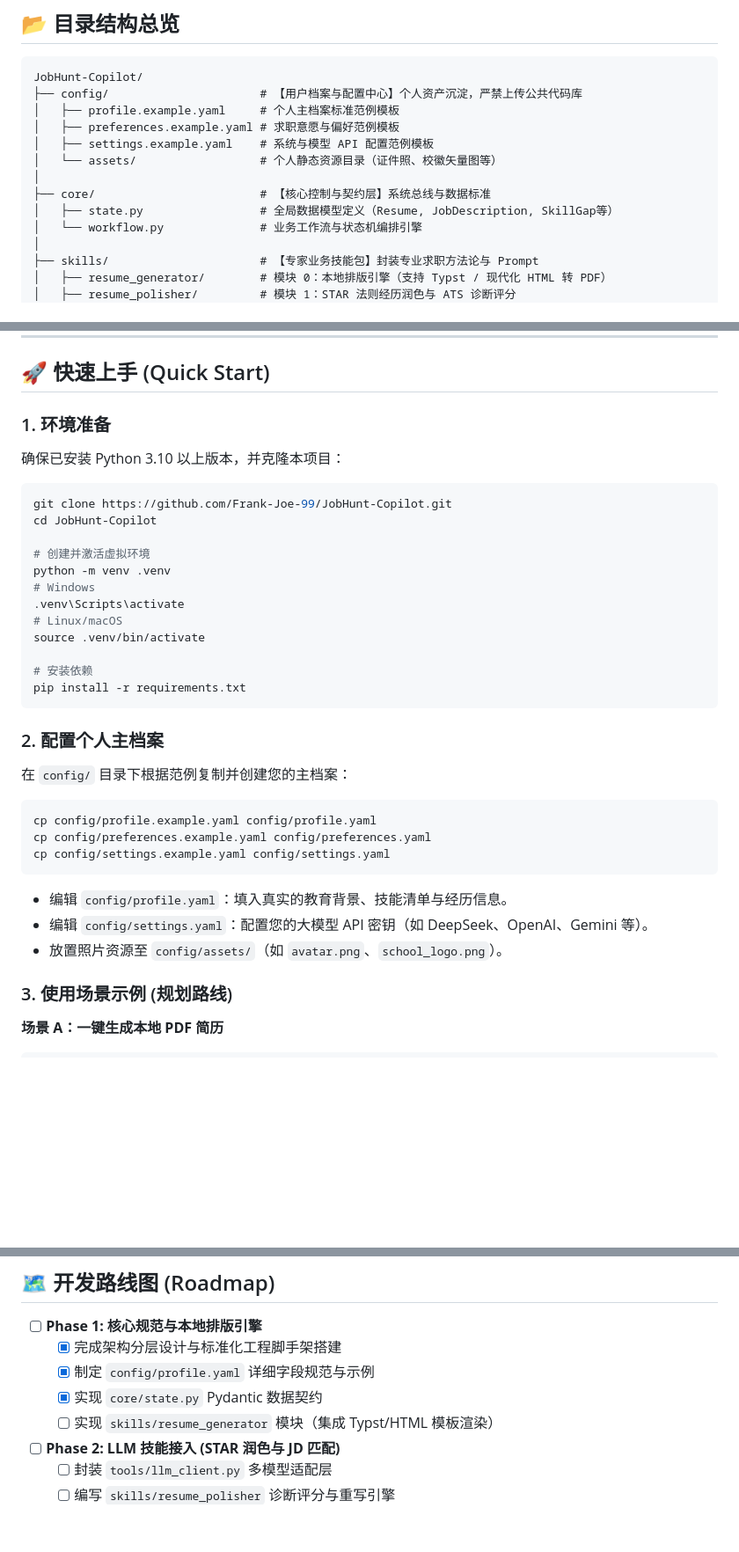
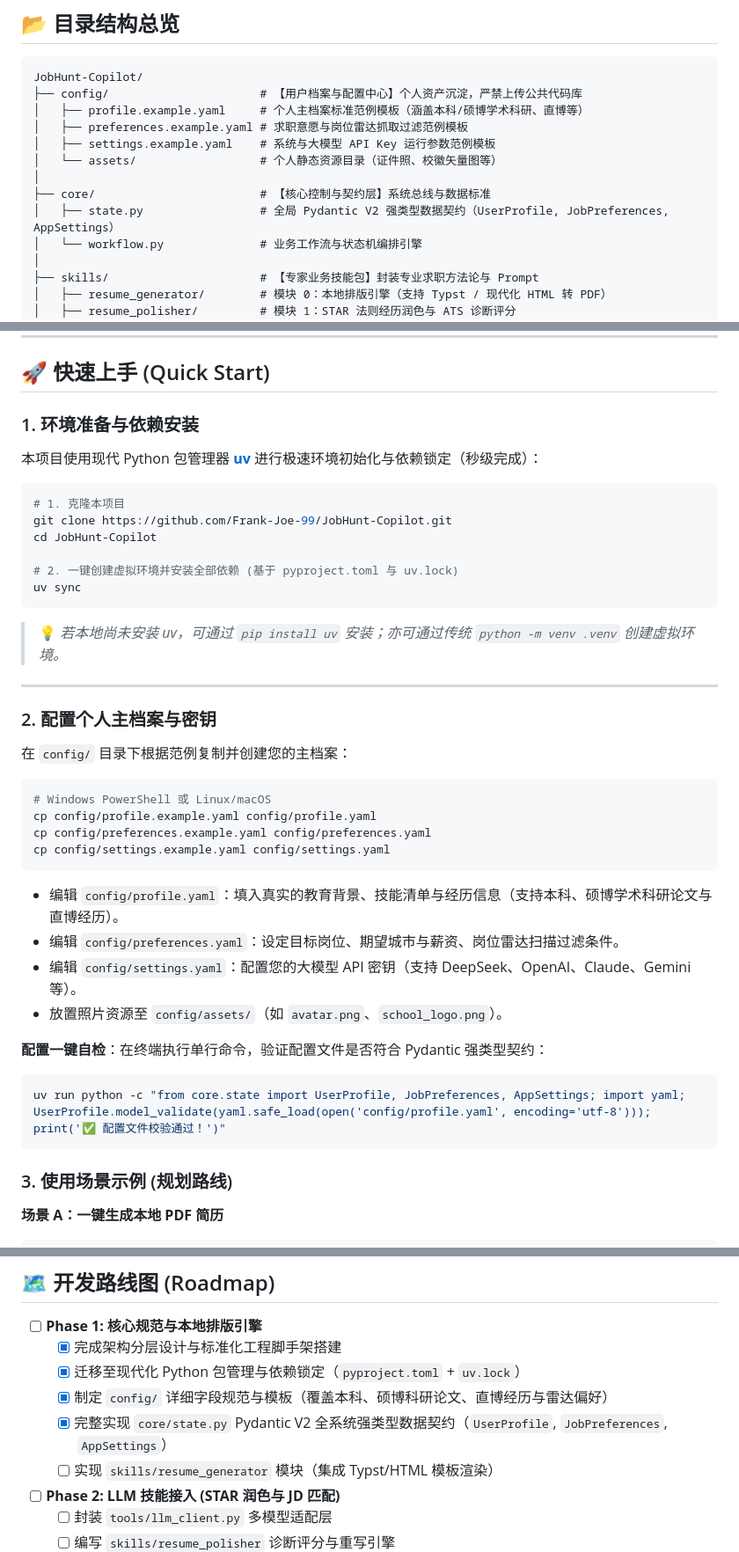
Before and after one commit to Frank-Joe-99/JobHunt-Copilot, a Markdown page: README.md, 3 parts joined by grey strips. Shown at 88% size. GitHub-like rendering; blank space fills up the shorter version.

````diff
--- a/README.md
+++ b/README.md
@@ -61,13 +63,13 @@
 ```text
 JobHunt-Copilot/
 ├── config/                      # 【用户档案与配置中心】个人资产沉淀，严禁上传公共代码库
-│   ├── profile.example.yaml     # 个人主档案标准范例模板
-│   ├── preferences.example.yaml # 求职意愿与偏好范例模板
-│   ├── settings.example.yaml    # 系统与模型 API 配置范例模板
+│   ├── profile.example.yaml     # 个人主档案标准范例模板（涵盖本科/硕博学术科研、直博等）
+│   ├── preferences.example.yaml # 求职意愿与岗位雷达抓取过滤范例模板
+│   ├── settings.example.yaml    # 系统与大模型 API Key 运行参数范例模板
 │   └── assets/                  # 个人静态资源目录（证件照、校徽矢量图等）
 │
 ├── core/                        # 【核心控制与契约层】系统总线与数据标准
-│   ├── state.py                 # 全局数据模型定义（Resume, JobDescription, SkillGap等）
+│   ├── state.py                 # 全局 Pydantic V2 强类型数据契约（UserProfile, JobPreferences, AppSettings）
 │   └── workflow.py              # 业务工作流与状态机编排引擎
 │
 ├── skills/                      # 【专家业务技能包】封装专业求职方法论与 Prompt
@@ -142,33 +146,39 @@ JobHunt-Copilot/
 
 ## 🚀 快速上手 (Quick Start)
 
-### 1. 环境准备
-确保已安装 Python 3.10 以上版本，并克隆本项目：
+### 1. 环境准备与依赖安装
+本项目使用现代 Python 包管理器 **[uv](https://github.com/astral-sh/uv)** 进行极速环境初始化与依赖锁定（秒级完成）：
+
 ```bash
+# 1. 克隆本项目
 git clone https://github.com/Frank-Joe-99/JobHunt-Copilot.git
 cd JobHunt-Copilot
 
-# 创建并激活虚拟环境
-python -m venv .venv
-# Windows
-.venv\Scripts\activate
-# Linux/macOS
-source .venv/bin/activate
-
-# 安装依赖
-pip install -r requirements.txt
+# 2. 一键创建虚拟环境并安装全部依赖 (基于 pyproject.toml 与 uv.lock)
+uv sync
 ```
 
-### 2. 配置个人主档案
+> 💡 *若本地尚未安装 uv，可通过 `pip install uv` 安装；亦可通过传统 `python -m venv .venv` 创建虚拟环境。*
+
+---
+
+### 2. 配置个人主档案与密钥
 在 `config/` 目录下根据范例复制并创建您的主档案：
 ```bash
+# Windows PowerShell 或 Linux/macOS
 cp config/profile.example.yaml config/profile.yaml
 cp config/preferences.example.yaml config/preferences.yaml
 cp config/settings.example.yaml config/settings.yaml
 ```
-- 编辑 `config/profile.yaml`：填入真实的教育背景、技能清单与经历信息。
-- 编辑 `config/settings.yaml`：配置您的大模型 API 密钥（如 DeepSeek、OpenAI、Gemini 等）。
+- 编辑 `config/profile.yaml`：填入真实的教育背景、技能清单与经历信息（支持本科、硕博学术科研论文与直博经历）。
+- 编辑 `config/preferences.yaml`：设定目标岗位、期望城市与薪资、岗位雷达扫描过滤条件。
+- 编辑 `config/settings.yaml`：配置您的大模型 API 密钥（支持 DeepSeek、OpenAI、Claude、Gemini 等）。
 - 放置照片资源至 `config/assets/`（如 `avatar.png`、`school_logo.png`）。
+
+**配置一键自检**：在终端执行单行命令，验证配置文件是否符合 Pydantic 强类型契约：
+```bash
+uv run python -c "from core.state import UserProfile, JobPreferences, AppSettings; import yaml; UserProfile.model_validate(yaml.safe_load(open('config/profile.yaml', encoding='utf-8'))); print('✅ 配置文件校验通过！')"
+```
 
 ### 3. 使用场景示例 (规划路线)
 
@@ -221,8 +231,9 @@ python main.py interview start --role "后端开发工程师"
 
 - [ ] **Phase 1: 核心规范与本地排版引擎**
   - [x] 完成架构分层设计与标准化工程脚手架搭建
-  - [x] 制定 `config/profile.yaml` 详细字段规范与示例
-  - [x] 实现 `core/state.py` Pydantic 数据契约
+  - [x] 迁移至现代化 Python 包管理与依赖锁定（`pyproject.toml` + `uv.lock`）
+  - [x] 制定 `config/` 详细字段规范与模板（覆盖本科、硕博科研论文、直博经历与雷达偏好）
+  - [x] 完整实现 `core/state.py` Pydantic V2 全系统强类型数据契约（`UserProfile`, `JobPreferences`, `AppSettings`）
   - [ ] 实现 `skills/resume_generator` 模块（集成 Typst/HTML 模板渲染）
 - [ ] **Phase 2: LLM 技能接入 (STAR 润色与 JD 匹配)**
   - [ ] 封装 `tools/llm_client.py` 多模型适配层
````
Also changed, not shown: other parts of README.md (+5 -1 lines).
